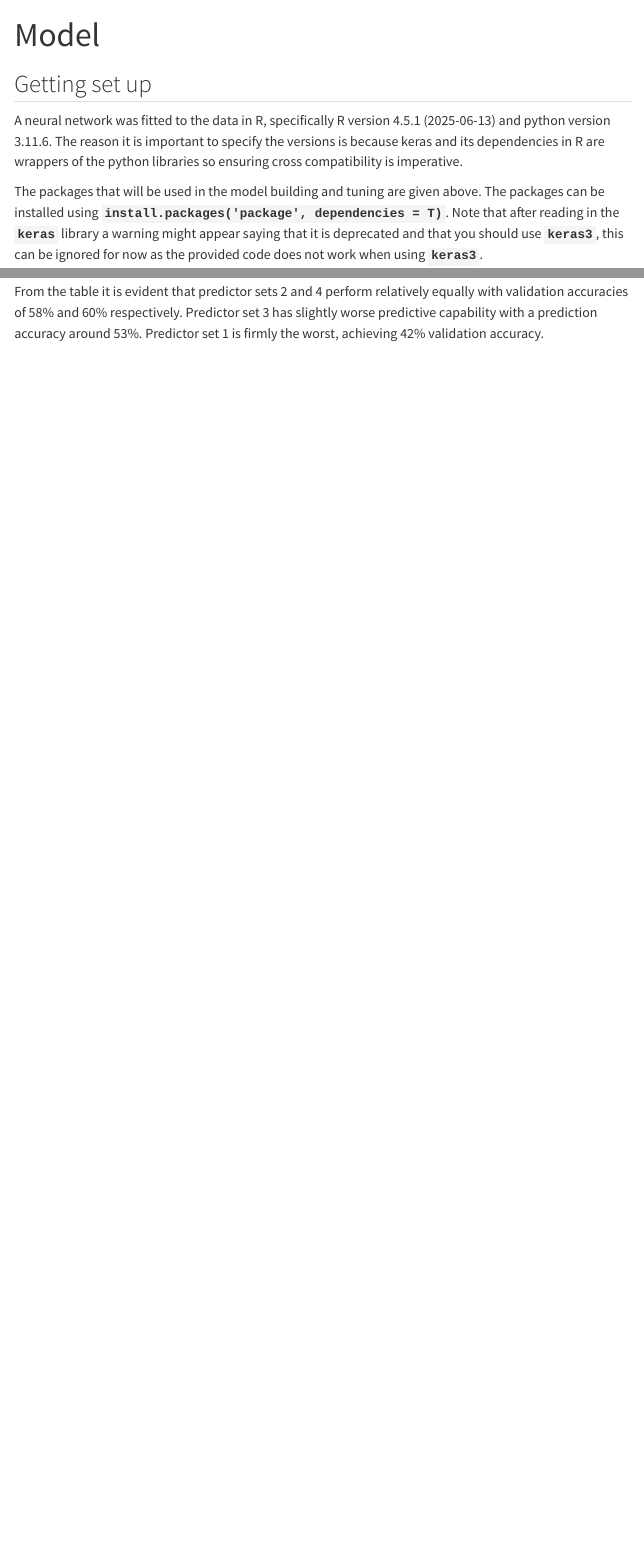
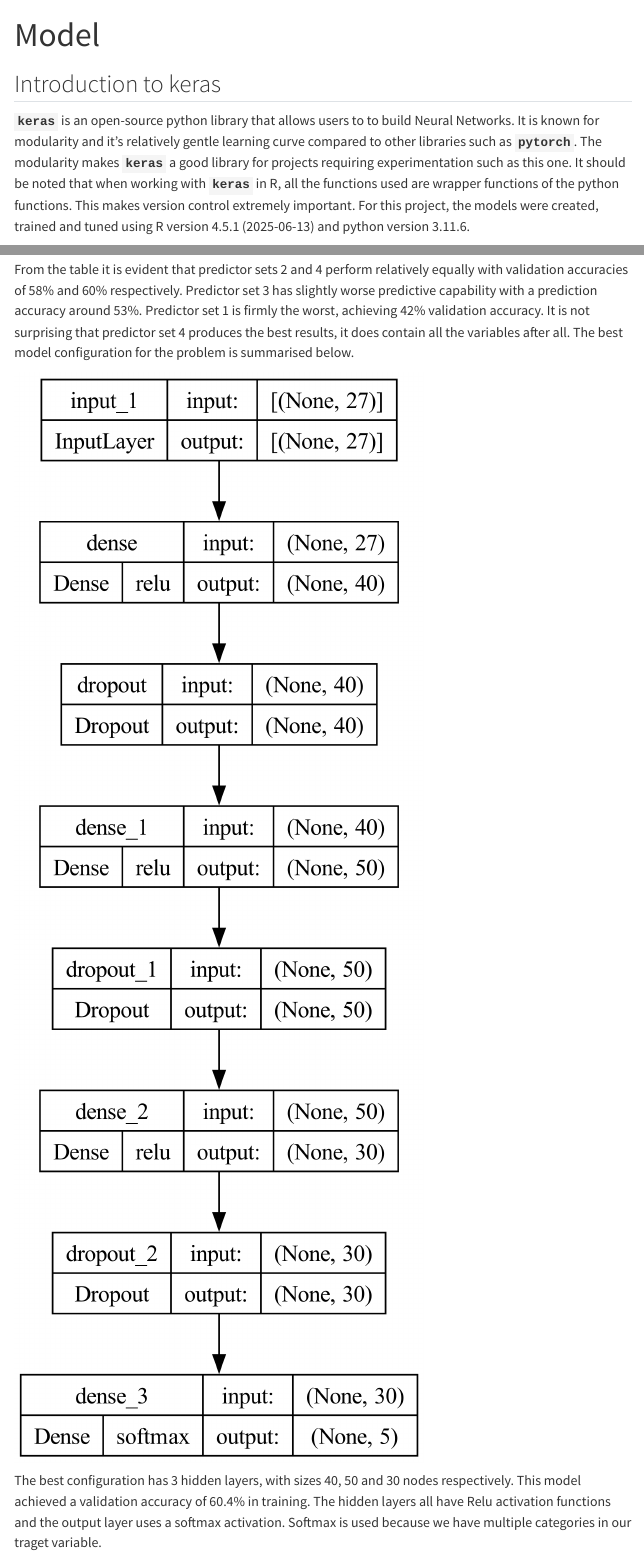
Before and after one commit to saadz97/DS4I_ASSIGNMENT_1, a Quarto document (Website test/model.qmd): the page in a window 1100 px wide, from its top, and a second part further down, joined at a grey line. Rendered offline with R 4.5, knitr and Pandoc in place of Quarto, with nearby package versions; some code elsewhere in the file could not run offline; menus at the side of the page are left out.

Commit message:
Updates to the qmd

````diff
--- a/Website test/model.qmd
+++ b/Website test/model.qmd
@@ -2,13 +2,14 @@
 title: "Model"
 ---
 
-## Getting set up
+## Introduction to keras
 
 ```{r, echo=FALSE}
 knitr::opts_chunk$set(echo = FALSE, eval = FALSE, message = FALSE)
 ```
 
-A neural network was fitted to the data in R, specifically R version 4.5.1 (2025-06-13) and python version 3.11.6. The reason it is important to specify the versions is because keras and its dependencies in R are wrappers of the python libraries so ensuring cross compatibility is imperative.
+**`keras`** is an open-source python library that allows users to to build Neural Networks. It is known for modularity and it's relatively gentle learning curve compared to other libraries such as **`pytorch`**. The modularity makes **`keras`** a good library for projects requiring experimentation such as this one. It should be noted that when working with **`keras`** in R, all the functions used are wrapper functions of the python functions. This makes version control extremely important. For this project, the models were created, trained and tuned using R version 4.5.1 (2025-06-13) and python version 3.11.6.
+
 
 ```{r packages and libraries, eval=TRUE}
 library(keras)
@@ -21,9 +22,6 @@ library(caret)
 library(knitr)
 library(kableExtra)
 ```
-
-The packages that will be used in the model building and tuning are given above. The packages can be installed using **`install.packages('package', dependencies = T)`**. Note that after reading in the **`keras`** library a warning might appear saying that it is deprecated and that you should use **`keras3`**, this can be ignored for now as the provided code does not work when using **`keras3`**.
-
 
 ```{r data}
 # ensure that inside the folder you have the project in you also have a folder
@@ -306,7 +304,7 @@ for (i in seq(3, nrow(df), by = 3)) {
 summary_table
 ```
 
-From the table it is evident that predictor sets 2 and 4 perform relatively equally with validation accuracies of 58% and 60% respectively. Predictor set 3 has slightly worse predictive capability with a prediction accuracy around 53%. Predictor set 1 is firmly the worst, achieving 42% validation accuracy.
+From the table it is evident that predictor sets 2 and 4 perform relatively equally with validation accuracies of 58% and 60% respectively. Predictor set 3 has slightly worse predictive capability with a prediction accuracy around 53%. Predictor set 1 is firmly the worst, achieving 42% validation accuracy. It is not surprising that predictor set 4 produces the best results, it does contain all the variables after all. The best model configuration for the problem is summarised below.
 
 ```{r code for plot of the best model}
 {
@@ -458,9 +456,9 @@ plot_model(best_model, show_shapes = TRUE, show_layer_names = TRUE,
            to_file = 'best_model_plot.png')
 ```
 
-```{r plot of best model, eval=TRUE}
+<img src='best_model_plot.png' alt='Configuration of the best model' width='500'>
 
-```
+The best configuration has 3 hidden layers, with sizes 40, 50 and 30 nodes respectively. This model achieved a validation accuracy of 60.4% in training. The hidden layers all have Relu activation functions and the output layer uses a softmax activation. Softmax is used because we have multiple categories in our traget variable.
 
 ```{r predictions}
 {
````
Also changed, not shown: Website test/best_model_plot.png (added), Website test/model.png (added), Website test/model.qmd (9 more changed lines), 5 other files.
